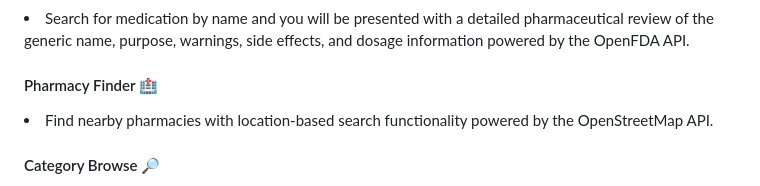
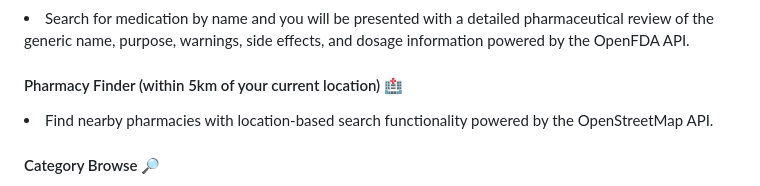
Before and after one commit to L-nsamba/playing-around-with-apis-summative-L-nsamba, a Markdown page: README.md, the part around the change. Rendered like a GitHub page.

```diff
--- a/README.md
+++ b/README.md
@@ -13,7 +13,7 @@ A full-stack web application that enables users to search for medications, explo
 #### Drug Search & Information 🔬
 <li>Search for medication by name and you will be presented with a detailed pharmaceutical review of the generic name, purpose, warnings, side effects, and dosage information powered by the OpenFDA API. </li>
 
-#### Pharmacy Finder 🏥
+#### Pharmacy Finder (within 5km of your current location) 🏥
 <li>Find nearby pharmacies with location-based search functionality powered by the OpenStreetMap API.</li>
 
 #### Category Browse 🔎
```
